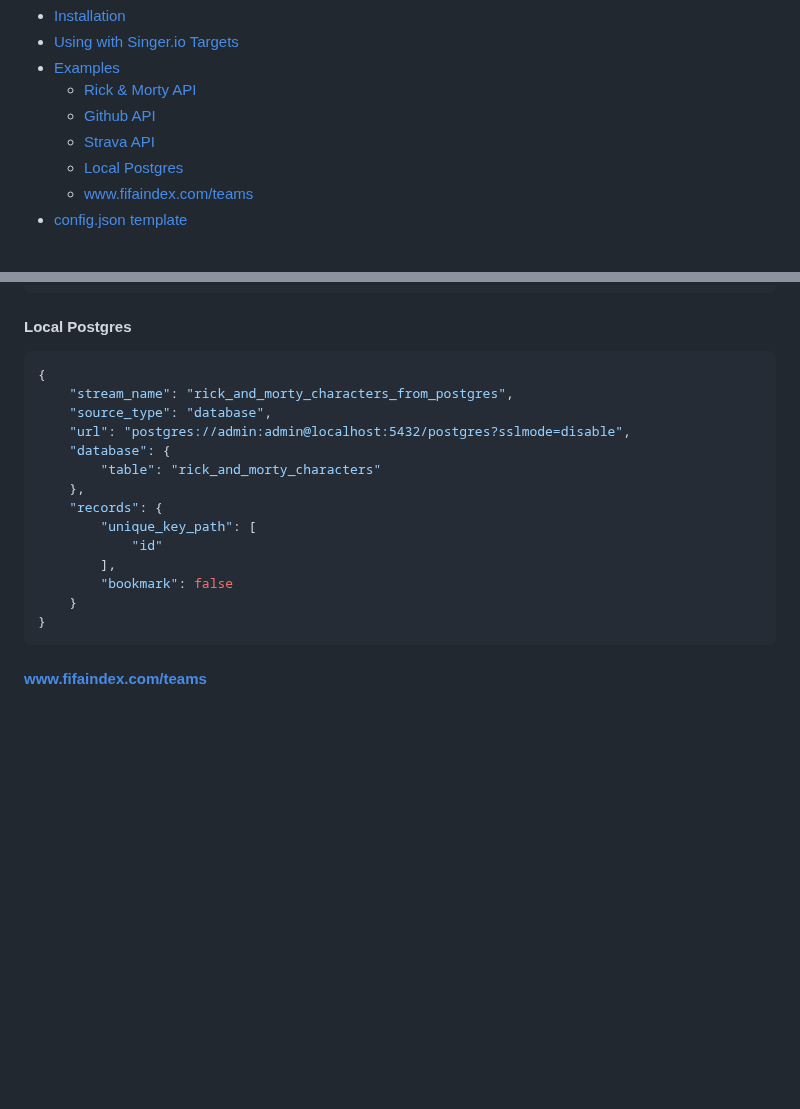
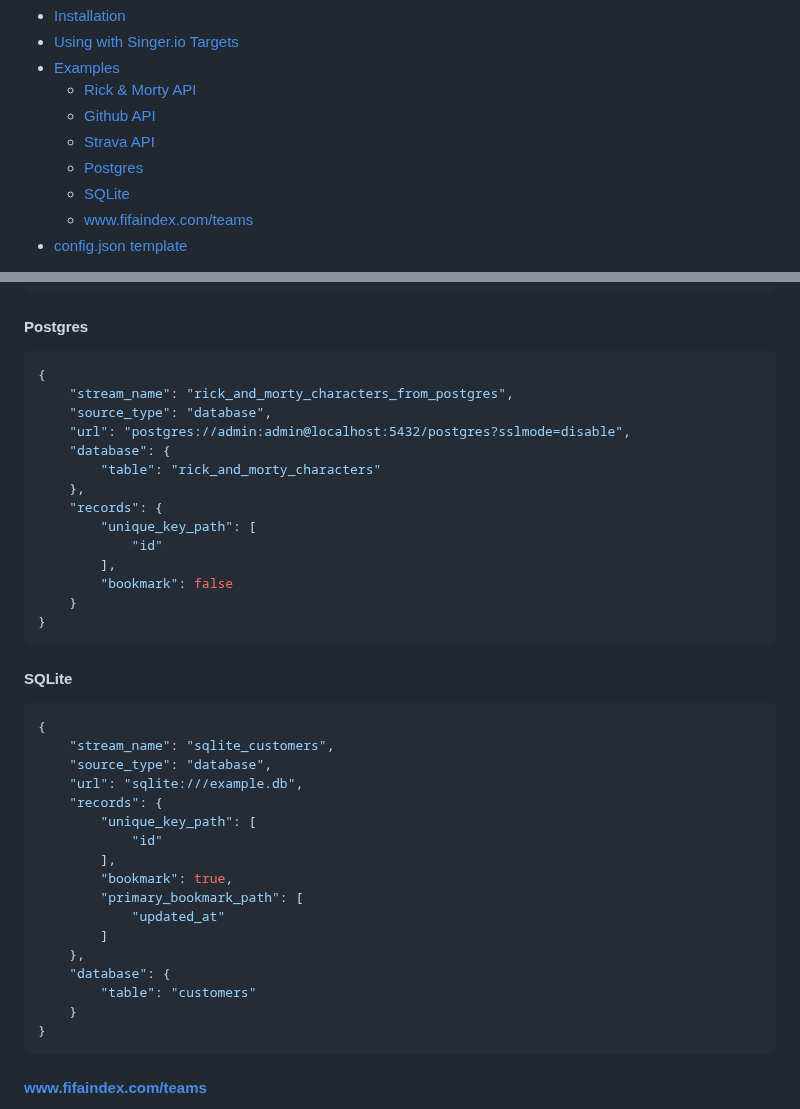
Before and after one commit to 5amCurfew/xtkt, a Markdown page: README.md, 2 parts joined by grey strips. Drawn GitHub-style; blank space fills up the shorter version.

Commit message:
add sqlite example to README

````diff
--- a/README.md
+++ b/README.md
@@ -13,7 +13,8 @@
   * [Rick & Morty API](#rick-&-morty-api)
   * [Github API](#github-api)
   * [Strava API](#strava-api)
-  * [Local Postgres](#local-postgres)
+  * [Postgres](#postgres)
+  * [SQLite](#sqlite)
   * [www.fifaindex.com/teams](#wwwfifaindexcomteams)
 - [config.json template](#configjson-template)
 
@@ -154,7 +155,7 @@ Oauth authentication required, records returned immediately in an array, paginat
 }
 ```
 
-#### Local Postgres
+#### Postgres
 ```json
 {
     "stream_name": "rick_and_morty_characters_from_postgres",
@@ -168,6 +169,27 @@ Oauth authentication required, records returned immediately in an array, paginat
             "id"
         ],
         "bookmark": false
+    }
+}
+```
+
+#### SQLite
+```json
+{
+    "stream_name": "sqlite_customers",
+    "source_type": "database",
+    "url": "sqlite:///example.db",
+    "records": {
+        "unique_key_path": [
+            "id"
+        ],
+        "bookmark": true,
+        "primary_bookmark_path": [
+            "updated_at"
+        ]
+    },
+    "database": {
+        "table": "customers"
     }
 }
 ```
````
